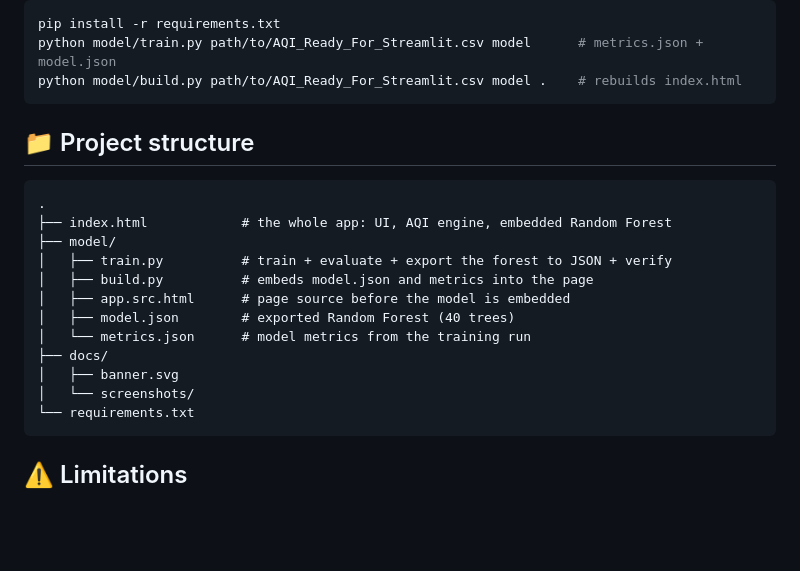
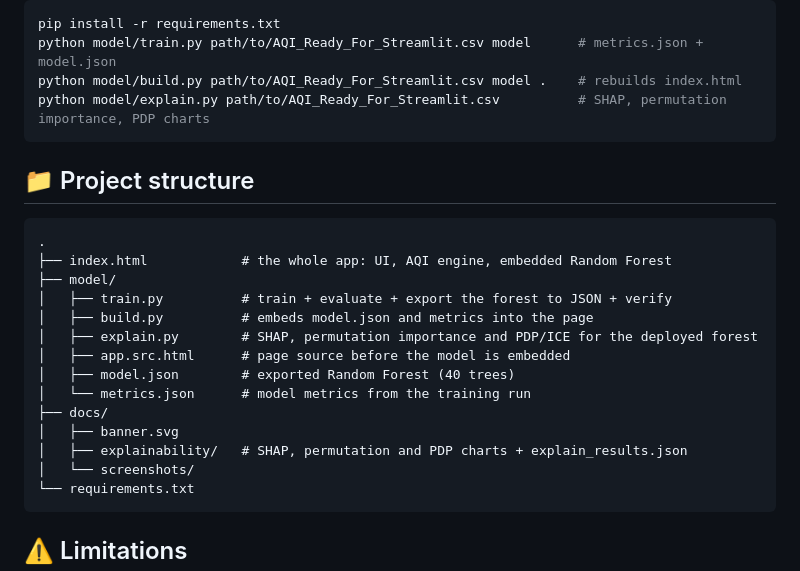
Before and after one commit to Majortarif/Air-Quality-Prediction-using-Machine-Learning-and-AI, a Markdown page: README.md, the part around one of its changes. Rendered like a GitHub page; blank space fills up the shorter version.

````diff
--- a/README.md
+++ b/README.md
@@ -170,6 +208,7 @@ python -m http.server 8000
 pip install -r requirements.txt
 python model/train.py path/to/AQI_Ready_For_Streamlit.csv model      # metrics.json + model.json
 python model/build.py path/to/AQI_Ready_For_Streamlit.csv model .    # rebuilds index.html
+python model/explain.py path/to/AQI_Ready_For_Streamlit.csv          # SHAP, permutation importance, PDP charts
 ```
 
 ## 📁 Project structure
@@ -180,11 +219,13 @@ python model/build.py path/to/AQI_Ready_For_Streamlit.csv model .    # rebuilds
 ├── model/
 │   ├── train.py          # train + evaluate + export the forest to JSON + verify
 │   ├── build.py          # embeds model.json and metrics into the page
+│   ├── explain.py        # SHAP, permutation importance and PDP/ICE for the deployed forest
 │   ├── app.src.html      # page source before the model is embedded
 │   ├── model.json        # exported Random Forest (40 trees)
 │   └── metrics.json      # model metrics from the training run
 ├── docs/
 │   ├── banner.svg
+│   ├── explainability/   # SHAP, permutation and PDP charts + explain_results.json
 │   └── screenshots/
 └── requirements.txt
 ```
````
Also changed, not shown: other parts of README.md (+38 -0 lines), docs/explainability/pdp_ice.png (added), docs/explainability/permutation_importance.png (added), docs/explainability/shap_beeswarm.png (added), docs/explainability/shap_dependence_pm25.png (added), docs/explainability/shap_importance.png (added), 3 other files.
